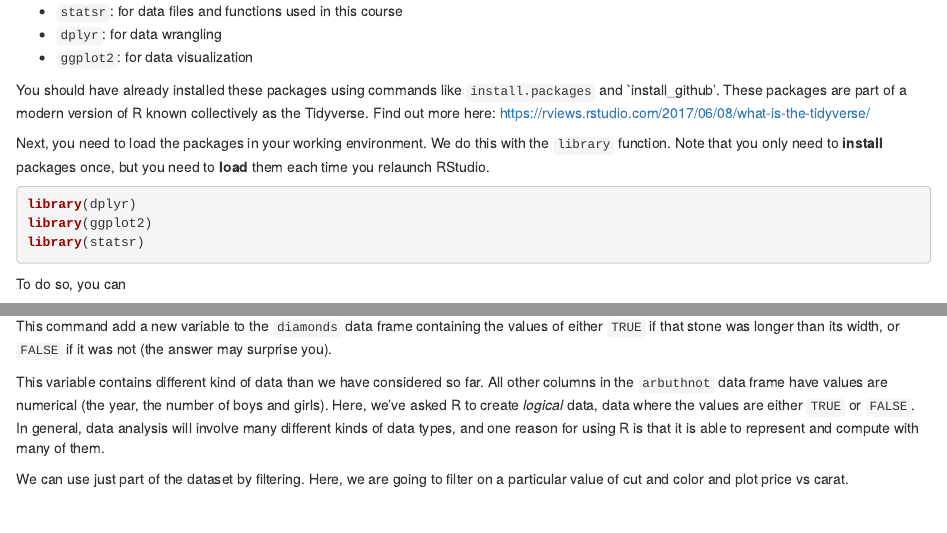
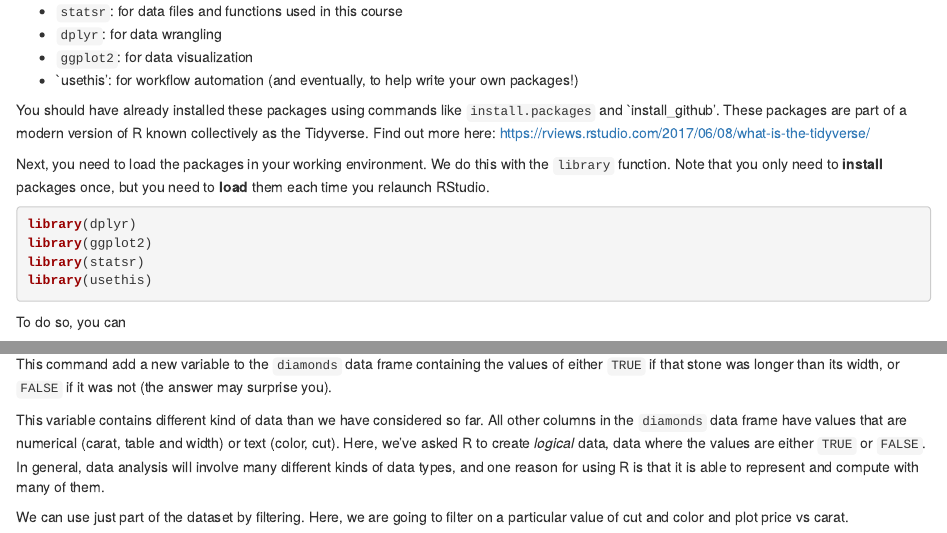
Before and after one commit to zachburd/SpringWorkshop, an R Markdown document (intro-r.Rmd): the page in a window 1100 px wide, from 850 px down, and a second part further down, joined at a grey line. Rendered offline with R 4.5, knitr and Pandoc, with nearby package versions.

Commit message:
Update intro-r.Rmd

````diff
--- a/intro-r.Rmd
+++ b/intro-r.Rmd
@@ -52,6 +52,7 @@ and many others in the future, we will use the following R packages:
 - `statsr`: for data files and functions used in this course
 - `dplyr`: for data wrangling
 - `ggplot2`: for data visualization
+- `usethis': for workflow automation (and eventually, to help write your own packages!)
 
 You should have already installed these packages using commands like
 `install.packages` and `install_github'. These packages are part of a modern version of R known collectively as the Tidyverse. Find out more here: https://rviews.rstudio.com/2017/06/08/what-is-the-tidyverse/
@@ -64,6 +65,7 @@ you need to **load** them each time you relaunch RStudio.
 library(dplyr)
 library(ggplot2)
 library(statsr)
+library(usethis)
 ```
 
 To do so, you can
@@ -393,8 +395,8 @@ of either `TRUE` if that stone was longer than its width, or `FALSE` if it was n
 
 
 This variable contains different kind of
-data than we have considered so far. All other columns in the `arbuthnot` data
-frame have values are numerical (the year, the number of boys and girls). Here,
+data than we have considered so far. All other columns in the `diamonds` data
+frame have values that are numerical (carat, table and width) or text (color, cut). Here,
 we've asked R to create *logical* data, data where the values are either `TRUE`
 or `FALSE`. In general, data analysis will involve many different kinds of data
 types, and one reason for using R is that it is able to represent and compute
````
